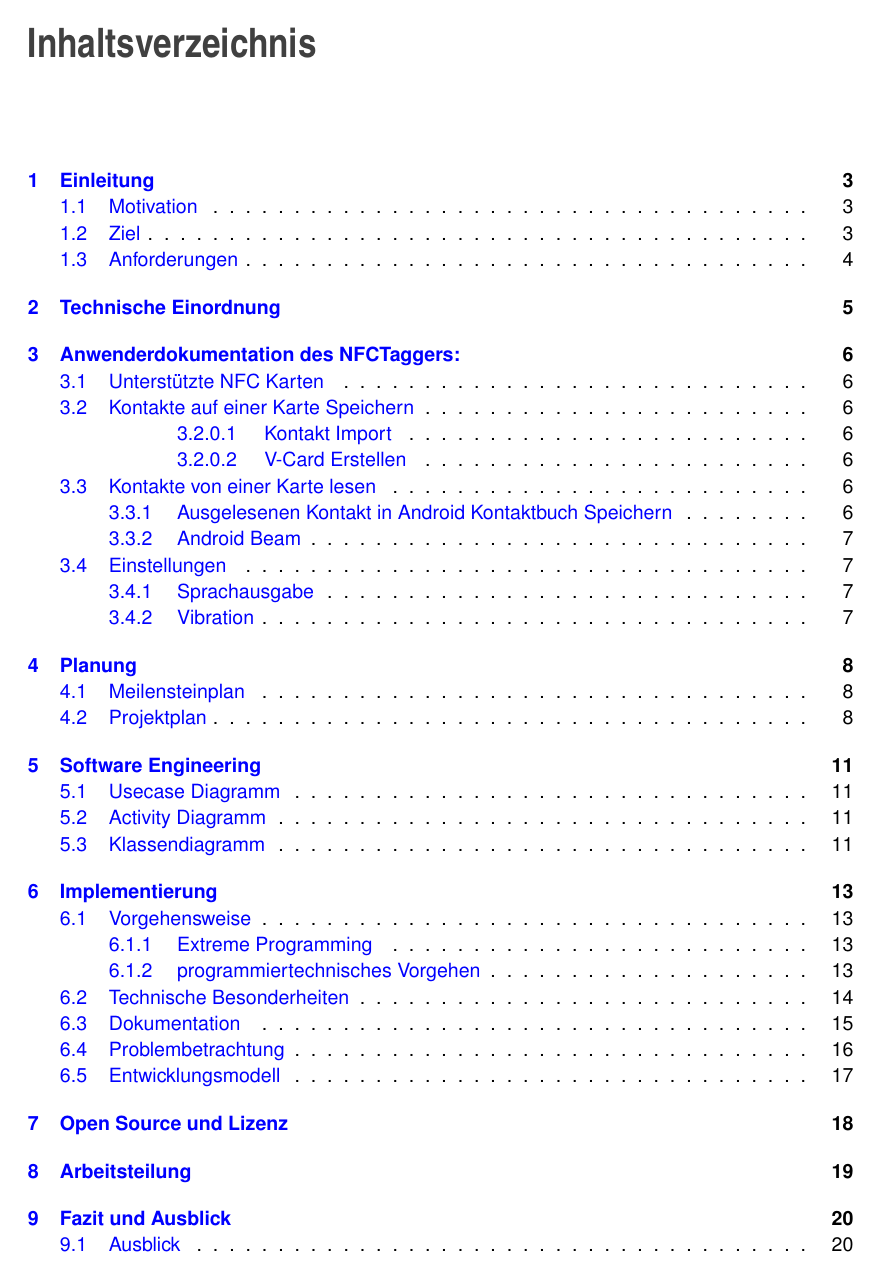
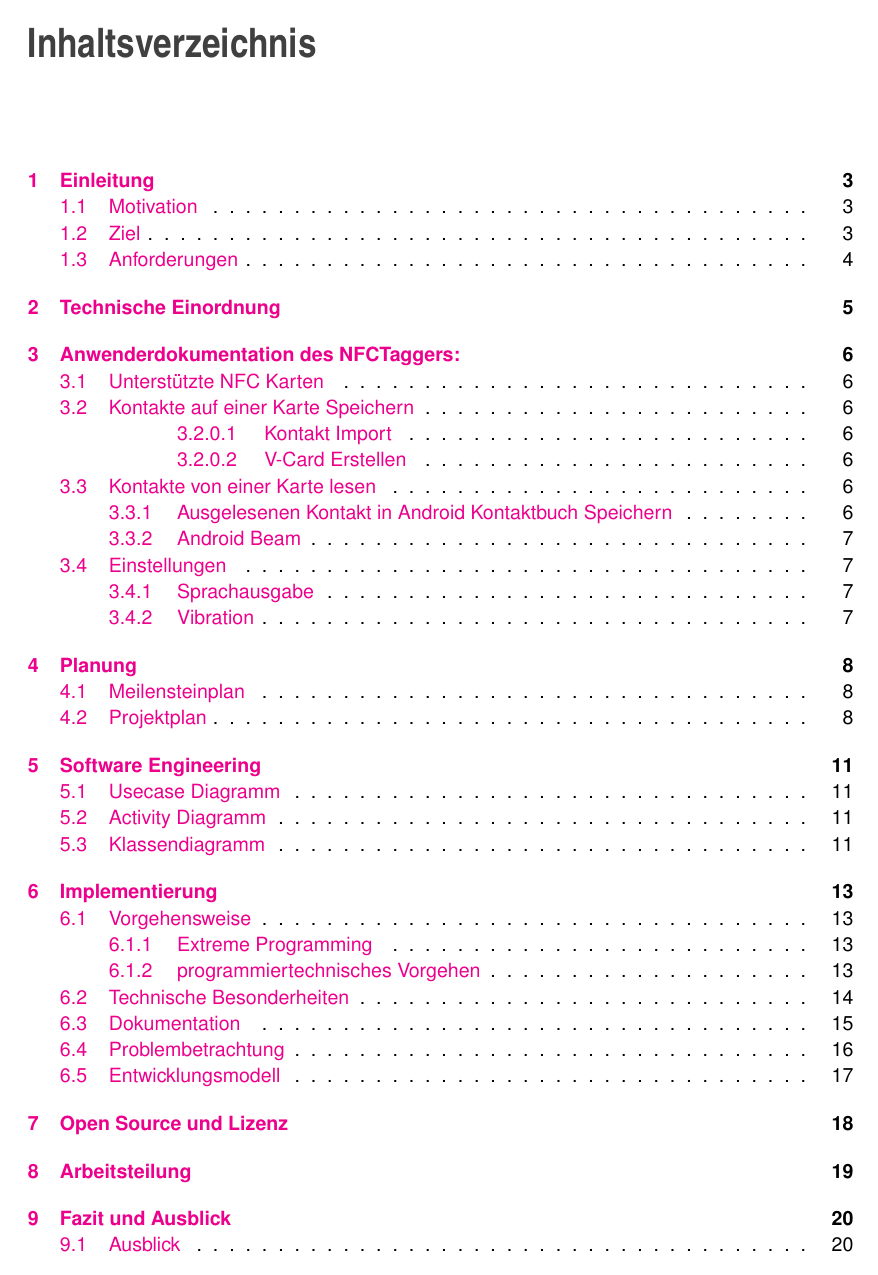
Before and after one commit to NFCdroid/doku, a LaTeX document (main.tex): page 2 of 22. Compiled offline with pdfLaTeX.

Commit message:
Magenta links...

```diff
--- a/main.tex
+++ b/main.tex
@@ -86,8 +86,8 @@
 \fi
 \hypersetup{%
 	colorlinks=true,%
-	linkcolor=blue,%
-	citecolor=blue,%
+	linkcolor=magenta,%
+	citecolor=magenta,%
 	unicode%
 }
 
```
Also changed, not shown: main.tex (7 more changed lines).
